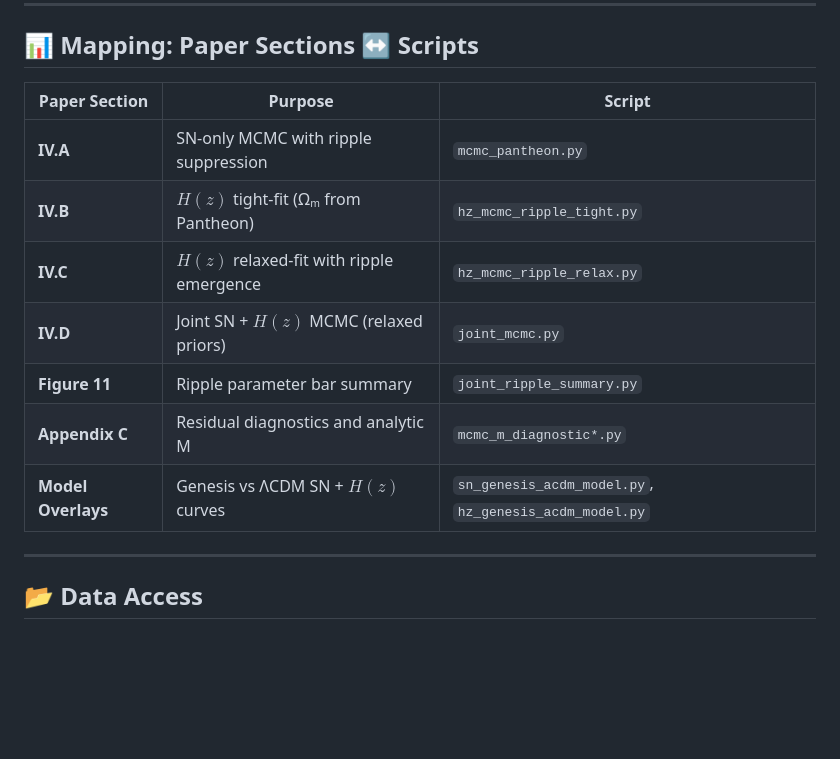
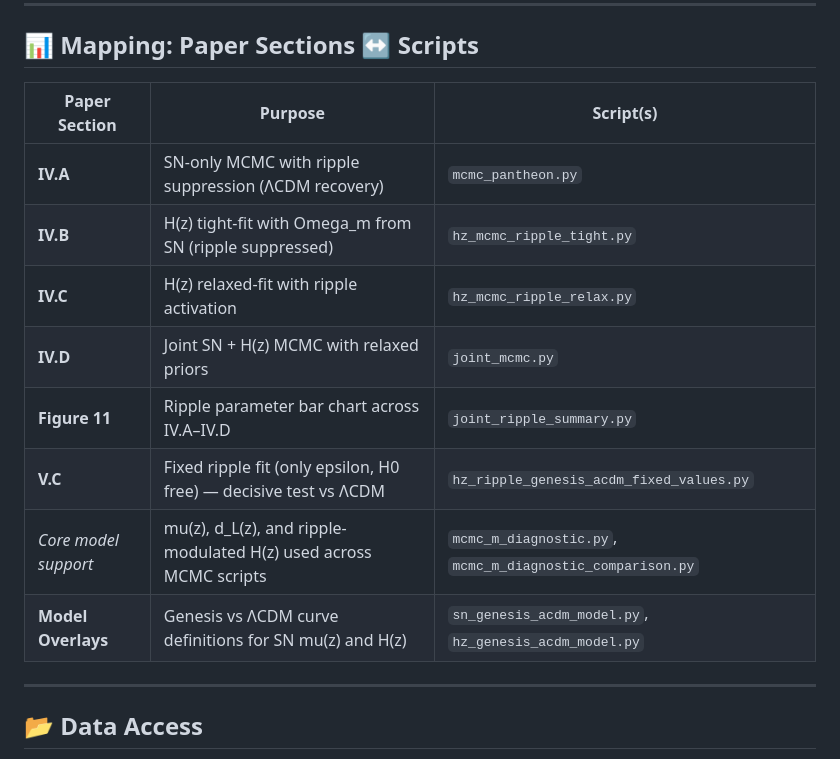
Before and after one commit to mrrgreene/genesis-field-paper1-phase-modulation, a Markdown page: README.md, the part around the change. Drawn GitHub-style; blank space fills up the shorter version.

Commit message:
README Update Paper Mapping Section -> Scripts

```diff
--- a/README.md
+++ b/README.md
@@ -76,15 +76,16 @@ Core dependencies include:
 
 ## 📊 Mapping: Paper Sections ↔ Scripts
 
-| Paper Section      | Purpose                                     | Script |
-|--------------------|---------------------------------------------|--------|
-| **IV.A**           | SN-only MCMC with ripple suppression        | `mcmc_pantheon.py` |
-| **IV.B**           | $H(z)$ tight-fit (Ωₘ from Pantheon)         | `hz_mcmc_ripple_tight.py` |
-| **IV.C**           | $H(z)$ relaxed-fit with ripple emergence    | `hz_mcmc_ripple_relax.py` |
-| **IV.D**           | Joint SN + $H(z)$ MCMC (relaxed priors)     | `joint_mcmc.py` |
-| **Figure 11**      | Ripple parameter bar summary                | `joint_ripple_summary.py` |
-| **Appendix C**     | Residual diagnostics and analytic M         | `mcmc_m_diagnostic*.py` |
-| **Model Overlays** | Genesis vs ΛCDM SN + $H(z)$ curves          | `sn_genesis_acdm_model.py`, `hz_genesis_acdm_model.py` |
+| Paper Section        | Purpose                                                              | Script(s) |
+|----------------------|----------------------------------------------------------------------|-----------|
+| **IV.A**             | SN-only MCMC with ripple suppression (ΛCDM recovery)                | `mcmc_pantheon.py` |
+| **IV.B**             | H(z) tight-fit with Omega_m from SN (ripple suppressed)             | `hz_mcmc_ripple_tight.py` |
+| **IV.C**             | H(z) relaxed-fit with ripple activation                             | `hz_mcmc_ripple_relax.py` |
+| **IV.D**             | Joint SN + H(z) MCMC with relaxed priors                            | `joint_mcmc.py` |
+| **Figure 11**        | Ripple parameter bar chart across IV.A–IV.D                         | `joint_ripple_summary.py` |
+| **V.C**              | Fixed ripple fit (only epsilon, H0 free) — decisive test vs ΛCDM    | `hz_ripple_genesis_acdm_fixed_values.py` |
+| *Core model support* | mu(z), d_L(z), and ripple-modulated H(z) used across MCMC scripts   | `mcmc_m_diagnostic.py`, `mcmc_m_diagnostic_comparison.py` |
+| **Model Overlays**   | Genesis vs ΛCDM curve definitions for SN mu(z) and H(z)             | `sn_genesis_acdm_model.py`, `hz_genesis_acdm_model.py` |
 
 ---
 
```
